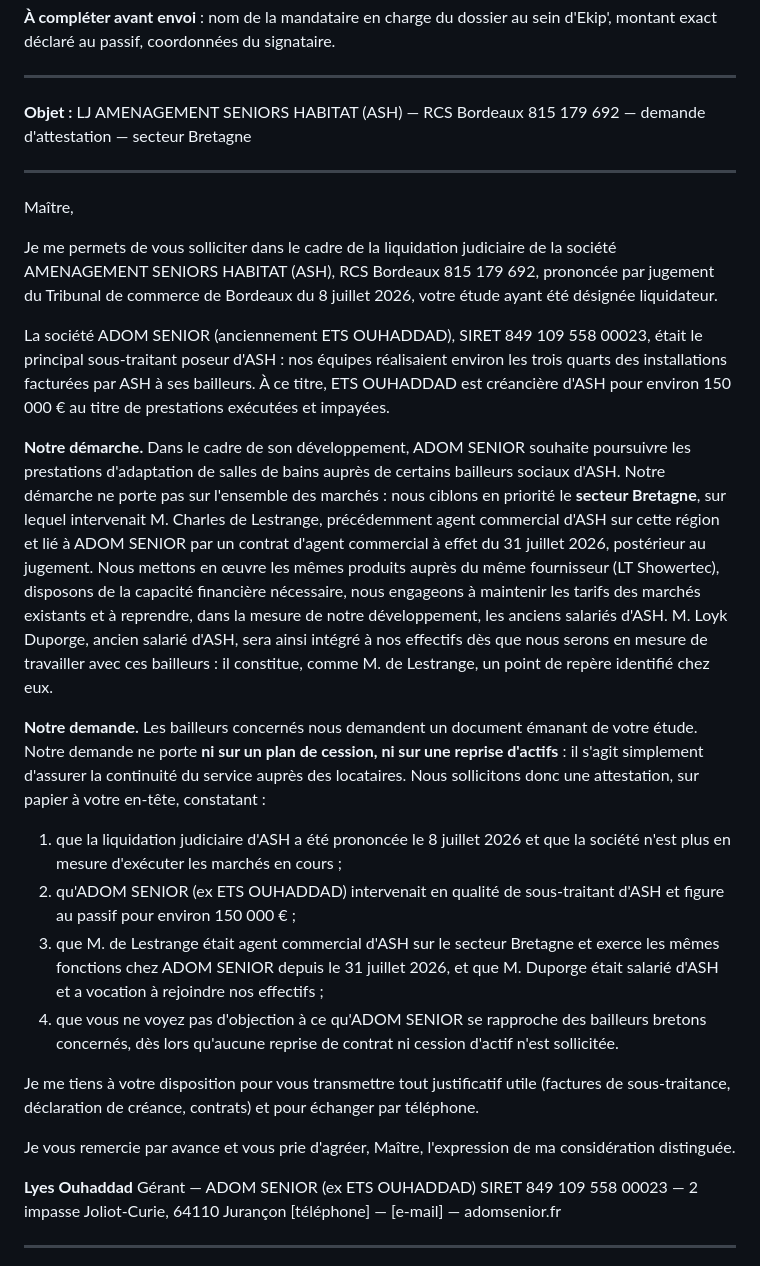
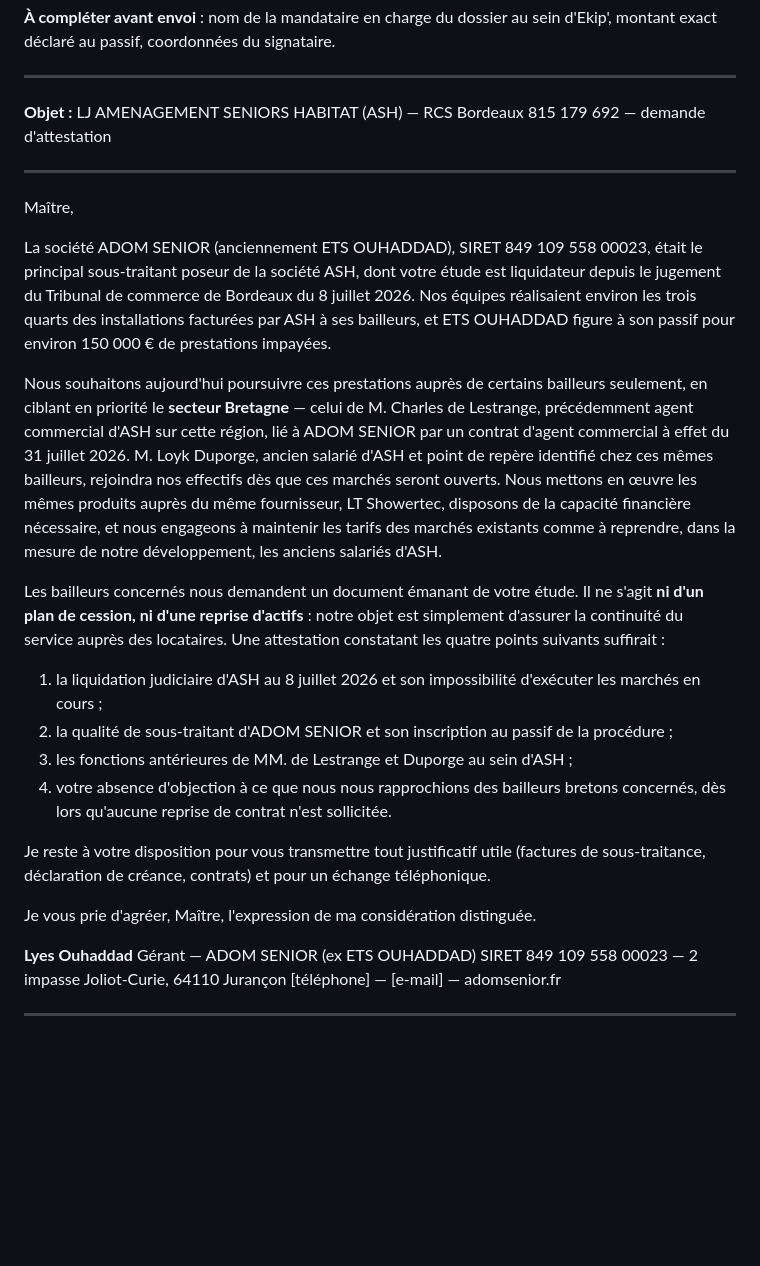
Before and after one commit to Wawa33230/MEMOIRE-TECHNIQUE-et-AO, a Markdown page: courriers/MAIL_MANDATAIRE_ATTESTATION_CONTINUITE.md, the part around the change. Drawn GitHub-style; blank space fills up the shorter version.

Commit message:
Mail mandataire : suppression des redites
Les faits n'étaient énoncés qu'une fois dans le corps ; la liste des
constats demandés y renvoie désormais au lieu de les redétailler.

Co-Authored-By: Claude Opus 5 <noreply@anthropic.com>
Claude-Session: https://claude.ai/code/session_01K5LwA8NCS9B4vD9dp2U7H2

```diff
--- a/courriers/MAIL_MANDATAIRE_ATTESTATION_CONTINUITE.md
+++ b/courriers/MAIL_MANDATAIRE_ATTESTATION_CONTINUITE.md
@@ -16,56 +16,44 @@ d'Ekip', montant exact déclaré au passif, coordonnées du signataire.
 
 ---
 
-**Objet :** LJ AMENAGEMENT SENIORS HABITAT (ASH) — RCS Bordeaux 815 179 692 — demande d'attestation — secteur Bretagne
+**Objet :** LJ AMENAGEMENT SENIORS HABITAT (ASH) — RCS Bordeaux 815 179 692 — demande d'attestation
 
 ---
 
 Maître,
 
-Je me permets de vous solliciter dans le cadre de la liquidation judiciaire de la société
-AMENAGEMENT SENIORS HABITAT (ASH), RCS Bordeaux 815 179 692, prononcée par jugement du
-Tribunal de commerce de Bordeaux du 8 juillet 2026, votre étude ayant été désignée
-liquidateur.
+La société ADOM SENIOR (anciennement ETS OUHADDAD), SIRET 849 109 558 00023, était le
+principal sous-traitant poseur de la société ASH, dont votre étude est liquidateur depuis
+le jugement du Tribunal de commerce de Bordeaux du 8 juillet 2026. Nos équipes réalisaient
+environ les trois quarts des installations facturées par ASH à ses bailleurs, et
+ETS OUHADDAD figure à son passif pour environ 150 000 € de prestations impayées.
 
-La société ADOM SENIOR (anciennement ETS OUHADDAD), SIRET 849 109 558 00023, était le
-principal sous-traitant poseur d'ASH : nos équipes réalisaient environ les trois quarts
-des installations facturées par ASH à ses bailleurs. À ce titre, ETS OUHADDAD est
-créancière d'ASH pour environ 150 000 € au titre de prestations exécutées et impayées.
+Nous souhaitons aujourd'hui poursuivre ces prestations auprès de certains bailleurs
+seulement, en ciblant en priorité le **secteur Bretagne** — celui de M. Charles de
+Lestrange, précédemment agent commercial d'ASH sur cette région, lié à ADOM SENIOR par un
+contrat d'agent commercial à effet du 31 juillet 2026. M. Loyk Duporge, ancien salarié
+d'ASH et point de repère identifié chez ces mêmes bailleurs, rejoindra nos effectifs dès
+que ces marchés seront ouverts. Nous mettons en œuvre les mêmes produits auprès du même
+fournisseur, LT Showertec, disposons de la capacité financière nécessaire, et nous
+engageons à maintenir les tarifs des marchés existants comme à reprendre, dans la mesure
+de notre développement, les anciens salariés d'ASH.
 
-**Notre démarche.** Dans le cadre de son développement, ADOM SENIOR souhaite poursuivre
-les prestations d'adaptation de salles de bains auprès de certains bailleurs sociaux
-d'ASH. Notre démarche ne porte pas sur l'ensemble des marchés : nous ciblons en priorité
-le **secteur Bretagne**, sur lequel intervenait M. Charles de Lestrange, précédemment
-agent commercial d'ASH sur cette région et lié à ADOM SENIOR par un contrat d'agent
-commercial à effet du 31 juillet 2026, postérieur au jugement. Nous mettons en œuvre les
-mêmes produits auprès du même fournisseur (LT Showertec), disposons de la capacité
-financière nécessaire, nous engageons à maintenir les tarifs des marchés existants et à
-reprendre, dans la mesure de notre développement, les anciens salariés d'ASH. M. Loyk
-Duporge, ancien salarié d'ASH, sera ainsi intégré à nos effectifs dès que nous serons en
-mesure de travailler avec ces bailleurs : il constitue, comme M. de Lestrange, un point
-de repère identifié chez eux.
+Les bailleurs concernés nous demandent un document émanant de votre étude. Il ne s'agit
+**ni d'un plan de cession, ni d'une reprise d'actifs** : notre objet est simplement
+d'assurer la continuité du service auprès des locataires. Une attestation constatant les
+quatre points suivants suffirait :
 
-**Notre demande.** Les bailleurs concernés nous demandent un document émanant de votre
-étude. Notre demande ne porte **ni sur un plan de cession, ni sur une reprise d'actifs** :
-il s'agit simplement d'assurer la continuité du service auprès des locataires. Nous
-sollicitons donc une attestation, sur papier à votre en-tête, constatant :
+1. la liquidation judiciaire d'ASH au 8 juillet 2026 et son impossibilité d'exécuter les
+   marchés en cours ;
+2. la qualité de sous-traitant d'ADOM SENIOR et son inscription au passif de la procédure ;
+3. les fonctions antérieures de MM. de Lestrange et Duporge au sein d'ASH ;
+4. votre absence d'objection à ce que nous nous rapprochions des bailleurs bretons
+   concernés, dès lors qu'aucune reprise de contrat n'est sollicitée.
 
-1. que la liquidation judiciaire d'ASH a été prononcée le 8 juillet 2026 et que la société
-   n'est plus en mesure d'exécuter les marchés en cours ;
-2. qu'ADOM SENIOR (ex ETS OUHADDAD) intervenait en qualité de sous-traitant d'ASH et
-   figure au passif pour environ 150 000 € ;
-3. que M. de Lestrange était agent commercial d'ASH sur le secteur Bretagne et exerce les
-   mêmes fonctions chez ADOM SENIOR depuis le 31 juillet 2026, et que M. Duporge était
-   salarié d'ASH et a vocation à rejoindre nos effectifs ;
-4. que vous ne voyez pas d'objection à ce qu'ADOM SENIOR se rapproche des bailleurs
-   bretons concernés, dès lors qu'aucune reprise de contrat ni cession d'actif n'est
-   sollicitée.
+Je reste à votre disposition pour vous transmettre tout justificatif utile (factures de
+sous-traitance, déclaration de créance, contrats) et pour un échange téléphonique.
 
-Je me tiens à votre disposition pour vous transmettre tout justificatif utile (factures de
-sous-traitance, déclaration de créance, contrats) et pour échanger par téléphone.
-
-Je vous remercie par avance et vous prie d'agréer, Maître, l'expression de ma
-considération distinguée.
+Je vous prie d'agréer, Maître, l'expression de ma considération distinguée.
 
 **Lyes Ouhaddad**
 Gérant — ADOM SENIOR (ex ETS OUHADDAD)
```
